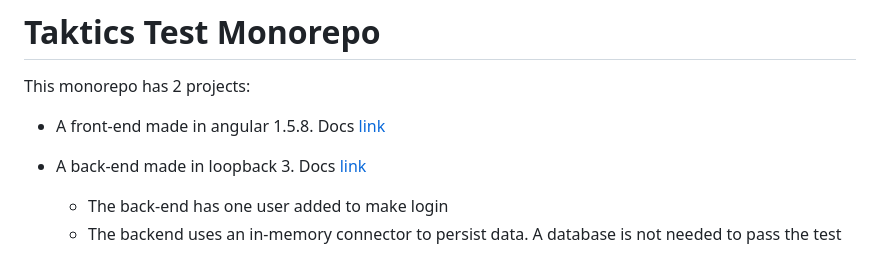
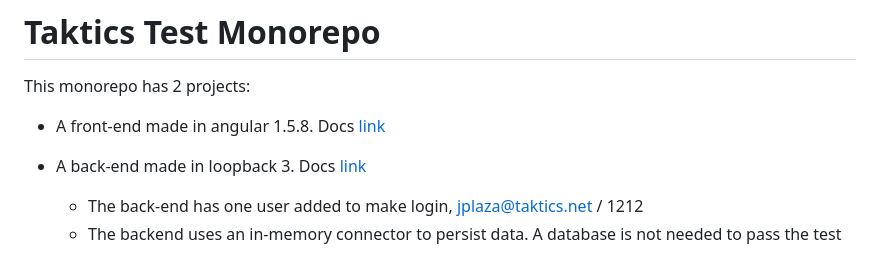
Before and after one commit to LuisPuchol/taktics-test-monorepo, a Markdown page: README.md, the part around the change. Rendered like a GitHub page.

```diff
--- a/README.md
+++ b/README.md
@@ -4,7 +4,7 @@ This monorepo has 2 projects:
 * A front-end made in angular 1.5.8. Docs [link](https://docs.angularjs.org/guide)
 * A back-end made in loopback 3. Docs [link](https://loopback.io/doc/en/lb3/)
 
-  * The back-end has one user added to make login
+  * The back-end has one user added to make login, jplaza@taktics.net / 1212
   * The backend uses an in-memory connector to persist data. A database is not needed to pass the test
 
 For better compatibility use Node 14.X and Linux or if in Windows use WSL2. If you are using Windows you could have issues with node-sass. I wouldn't recommend developing in Windows but if you want to do it, these links can help you in case of trouble starting the project:
```
